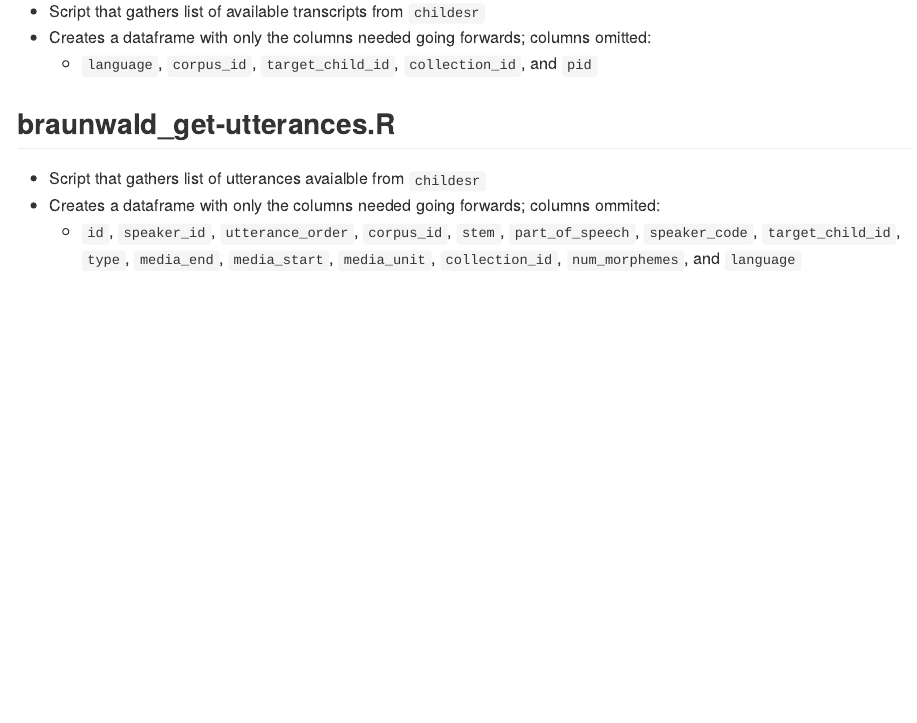
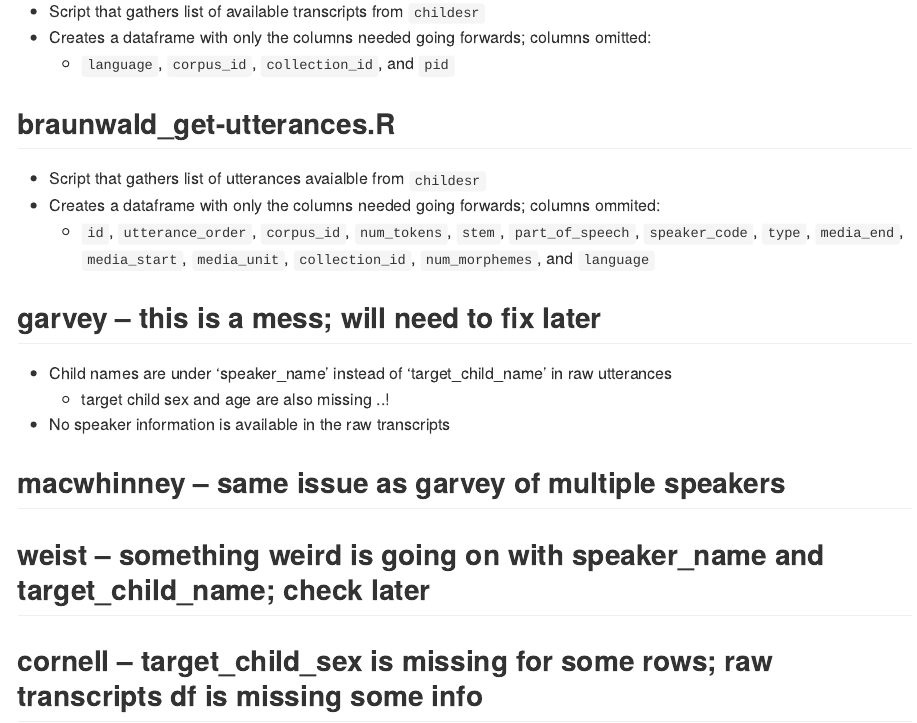
Before and after one commit to gracelawley/childes-older, an R Markdown document (R/README.Rmd): the page in a window 1100 px wide, from 90 px down. The pictures show the output file R/README.md that the author committed with the source, drawn offline in the style of GitHub.

Commit message:
Update README

```diff
--- a/R/README.Rmd
+++ b/R/README.Rmd
@@ -10,9 +10,21 @@ knitr::opts_chunk$set(echo = TRUE)
 ## braunwald_get-transcripts.R
 * Script that gathers list of available transcripts from `childesr`
 * Creates a dataframe with only the columns needed going forwards; columns omitted:
-    + `language`, `corpus_id`, `target_child_id`, `collection_id`, and `pid`
+    + `language`, `corpus_id`, `collection_id`, and `pid`
 
 ## braunwald_get-utterances.R
 * Script that gathers list of utterances avaialble from `childesr`
 * Creates a dataframe with only the columns needed going forwards; columns ommited:
-    + `id`, `speaker_id`, `utterance_order`, `corpus_id`, `stem`, `part_of_speech`, `speaker_code`, `target_child_id`, `type`, `media_end`, `media_start`, `media_unit`, `collection_id`, `num_morphemes`, and `language`
+    + `id`, `utterance_order`, `corpus_id`, `num_tokens`, `stem`, `part_of_speech`, `speaker_code`, `type`, `media_end`, `media_start`, `media_unit`, `collection_id`, `num_morphemes`, and `language`
+
+
+## garvey -- this is a mess; will need to fix later
+* Child names are under 'speaker_name' instead of 'target_child_name' in raw utterances
+    + target child sex and age are also missing ..!
+* No speaker information is available in the raw transcripts
+
+## macwhinney -- same issue as garvey of multiple speakers
+
+## weist -- something weird is going on with speaker_name and target_child_name; check later
+
+## cornell -- target_child_sex is missing for some rows; raw transcripts df is missing some info
```
Also changed, not shown: R/README.md.
